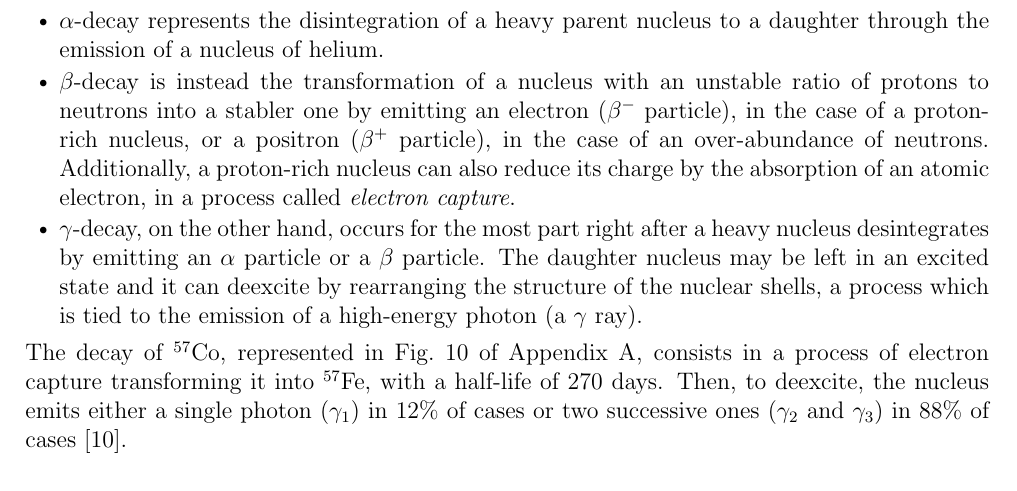
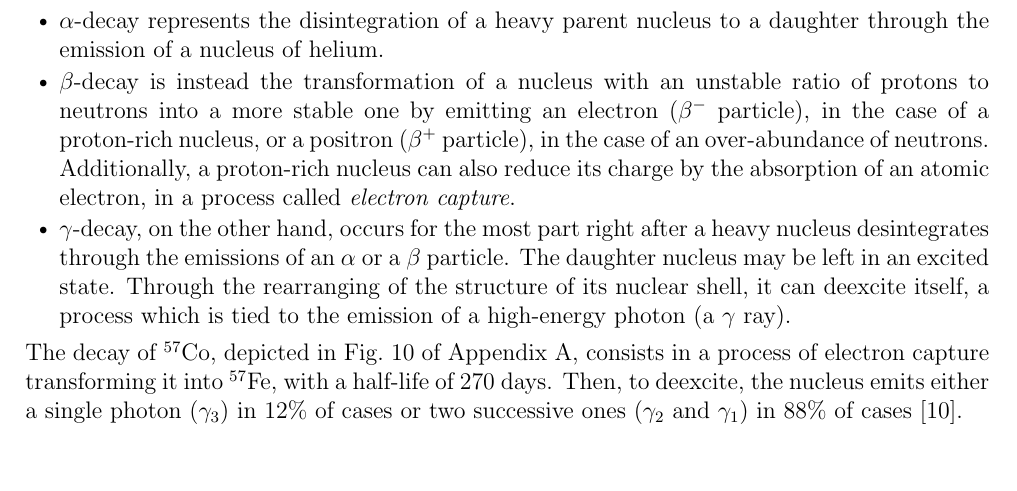
Before and after one commit to TomVdt/TPIII, a LaTeX document (01-physique-nucleaire-VI/rapport.tex, which reads 01-physique-nucleaire-VI/sections/1-theory-exp-setup.tex): part of page 2 of 18, cut so that both start at the same text. Compiled offline with pdfLaTeX.

Commit message:
radioactive, radioactive

```diff
--- a/01-physique-nucleaire-VI/sections/1-theory-exp-setup.tex
+++ b/01-physique-nucleaire-VI/sections/1-theory-exp-setup.tex
@@ -8,18 +8,18 @@ Decay occurs in three main kinds, each associated with a radiation of different
     %
     \item $\alpha$-decay represents the disintegration of a heavy parent nucleus to a daughter through the emission of a nucleus of helium.
     %
-    \item $\beta$-decay is instead the transformation of a nucleus with an unstable ratio of protons to neutrons into a stabler one by emitting an electron ($\beta^-$ particle), in the case of a proton-rich nucleus, or a positron ($\beta^+$ particle), in the case of an over-abundance of neutrons.
+    \item $\beta$-decay is instead the transformation of a nucleus with an unstable ratio of protons to neutrons into a more stable one by emitting an electron ($\beta^-$ particle), in the case of a proton-rich nucleus, or a positron ($\beta^+$ particle), in the case of an over-abundance of neutrons.
     Additionally, a proton-rich nucleus can also reduce its charge by the absorption of an atomic electron, in a process called \emph{electron capture}.
     %
-    \item $\gamma$-decay, on the other hand, occurs for the most part right after a heavy nucleus desintegrates by emitting an $\alpha$ particle or a $\beta$ particle.
-    The daughter nucleus may be left in an excited state and it can deexcite by rearranging the structure of the nuclear shells,
+    \item $\gamma$-decay, on the other hand, occurs for the most part right after a heavy nucleus desintegrates through the emissions of an $\alpha$ or a $\beta$ particle.
+    The daughter nucleus may be left in an excited state. Through the rearranging of the structure of its nuclear shell, it can deexcite itself,
     a process which is tied to the emission of a high-energy photon (a $\gamma$ ray).
 \end{itemize}
-The decay of \cobalt, represented in \autoref{fig:cobalt_decay}
+The decay of \cobalt, depicted in \autoref{fig:cobalt_decay}
 of \autoref{sec:decay_schemes}, consists in a process of electron capture transforming it into $^{57}$Fe, with a half-life of 270 days.
 Then, to deexcite, the nucleus emits
-either a single photon ($\gamma_1$) in 12\% of cases
-or two successive ones ($\gamma_2$ and $\gamma_3$) in 88\% of cases \cite{notice_VI}.
+either a single photon ($\gamma_3$) in 12\% of cases
+or two successive ones ($\gamma_2$ and $\gamma_1$) in 88\% of \mbox{cases \cite{notice_VI}.}
 
 
 \subsection{Scintillation detectors}
```
